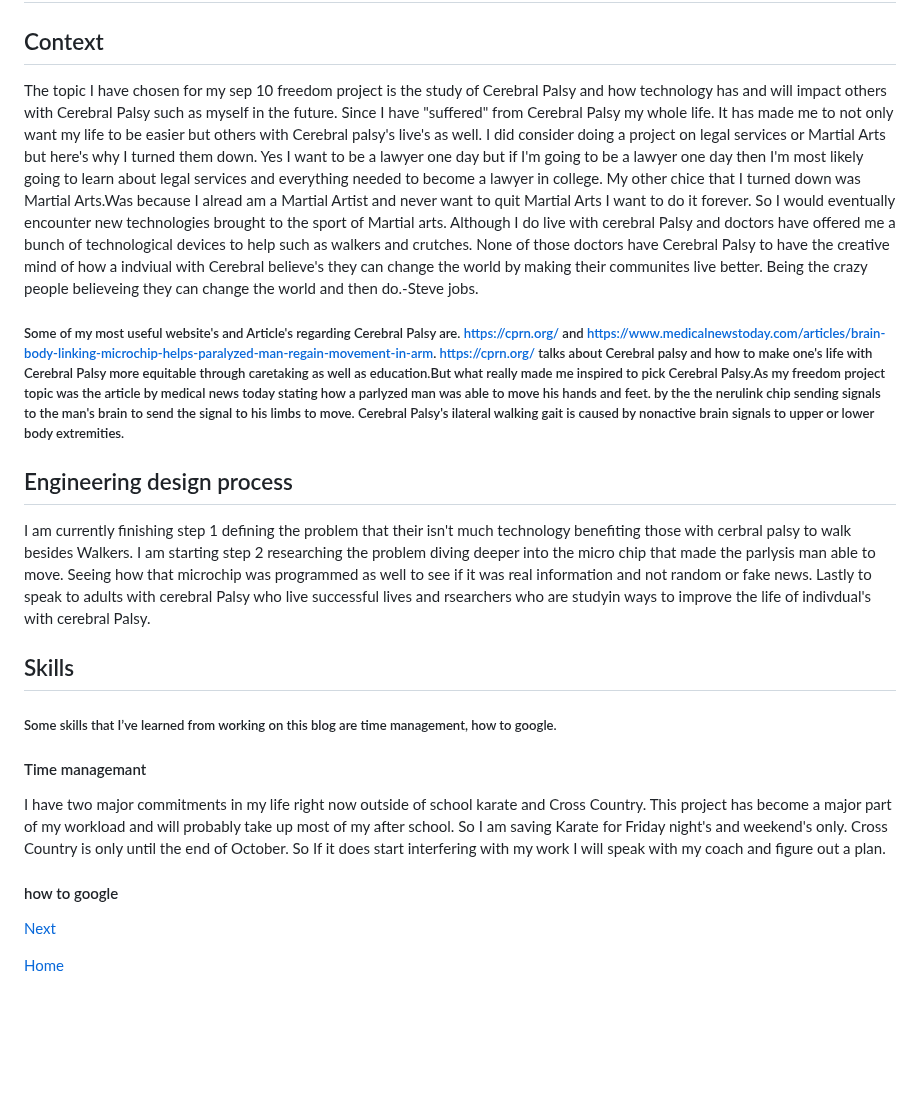
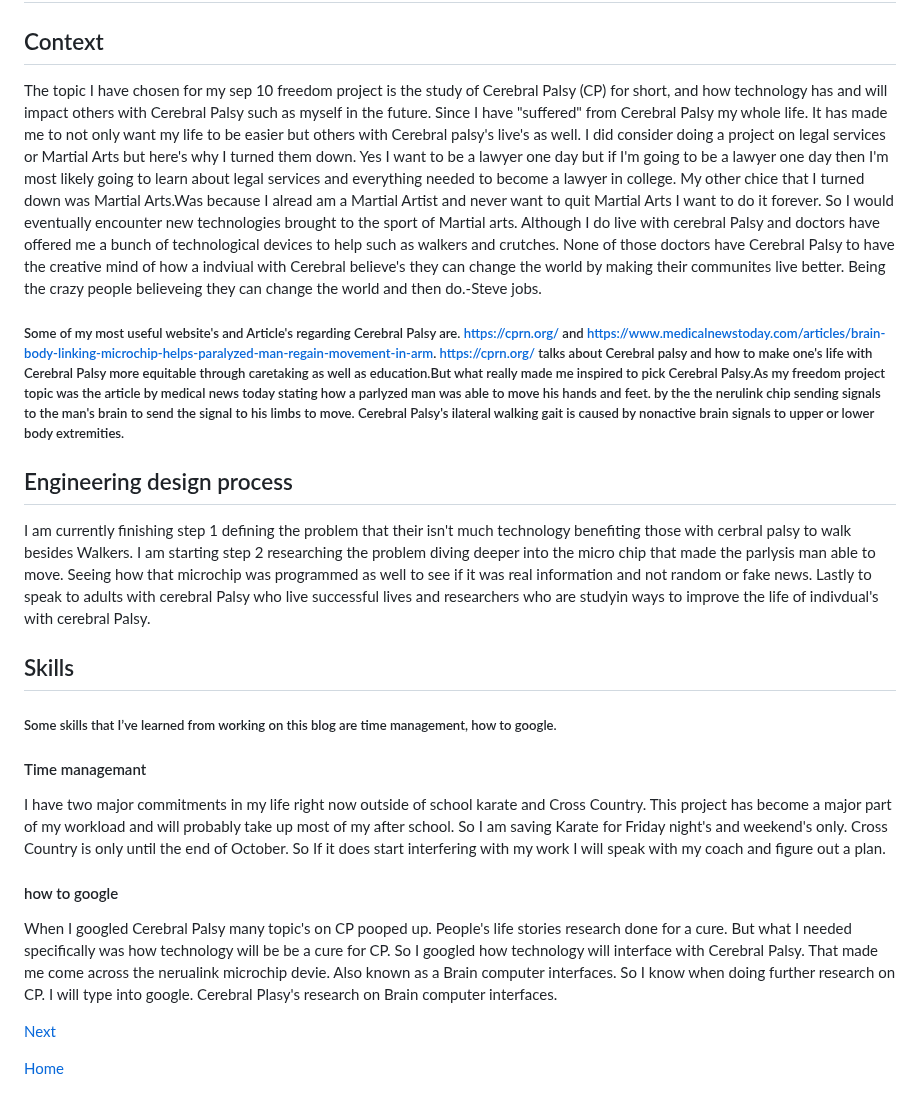
Before and after one commit to hasanm5583/sep10-freedom-project, a Markdown page: blog/entry01.md, the part around the change. Rendered like a GitHub page; blank space fills up the shorter version.

```diff
--- a/blog/entry01.md
+++ b/blog/entry01.md
@@ -1,16 +1,17 @@
 # Entry 1 My Topic Cerebral palsy.
 ## Context
-The topic I have chosen for my sep 10 freedom project is the study of Cerebral Palsy and how technology has and will impact others with Cerebral Palsy such as myself in the future. Since I have "suffered" from Cerebral Palsy my whole life. It has made me to not only want my life to be easier  but others with Cerebral palsy's live's as well. I did consider doing a project on legal services or Martial Arts but here's why I turned them down. Yes I want to be a lawyer one day but if I'm going to be a lawyer one day then I'm most likely going to learn about legal services and everything needed to become a lawyer in college. My other chice that I turned down was Martial Arts.Was because I alread am a Martial Artist and never want to quit Martial Arts I want to do it forever. So I would eventually encounter new technologies brought to the sport of Martial arts.  Although I do live with cerebral Palsy and doctors have offered me a bunch of technological devices to help such as walkers and crutches. None of those doctors have Cerebral Palsy to have the creative mind of how a indviual with Cerebral believe's they can change the world by making their communites live better. Being the crazy people believeing they can change the world and then do.-Steve jobs.
+The topic I have chosen for my sep 10 freedom project is the study of Cerebral Palsy (CP) for short, and how technology has and will impact others with Cerebral Palsy such as myself in the future. Since I have "suffered" from Cerebral Palsy my whole life. It has made me to not only want my life to be easier  but others with Cerebral palsy's live's as well. I did consider doing a project on legal services or Martial Arts but here's why I turned them down. Yes I want to be a lawyer one day but if I'm going to be a lawyer one day then I'm most likely going to learn about legal services and everything needed to become a lawyer in college. My other chice that I turned down was Martial Arts.Was because I alread am a Martial Artist and never want to quit Martial Arts I want to do it forever. So I would eventually encounter new technologies brought to the sport of Martial arts.  Although I do live with cerebral Palsy and doctors have offered me a bunch of technological devices to help such as walkers and crutches. None of those doctors have Cerebral Palsy to have the creative mind of how a indviual with Cerebral believe's they can change the world by making their communites live better. Being the crazy people believeing they can change the world and then do.-Steve jobs.
 #####  Some of my most useful website's and Article's regarding Cerebral Palsy are. https://cprn.org/ and https://www.medicalnewstoday.com/articles/brain-body-linking-microchip-helps-paralyzed-man-regain-movement-in-arm. https://cprn.org/ talks about Cerebral palsy and how to make one's life with Cerebral Palsy more equitable through caretaking as well as education.But what really made me inspired to pick Cerebral Palsy.As my freedom project topic was the article by medical news today stating how a parlyzed man  was able to move his hands and feet. by the the nerulink chip sending signals to the man's brain to send the signal to his limbs to move. Cerebral Palsy's ilateral walking gait is caused by nonactive brain signals to upper or lower body  extremities.
 
 ## Engineering design process
-I am currently finishing step 1 defining the problem that their isn't much technology benefiting those with cerbral palsy to walk besides Walkers. I am  starting step 2 researching the problem diving deeper into the micro chip that made the parlysis man able to move. Seeing how that microchip was programmed as well to see if it was real information and not random or fake news. Lastly to speak to adults with cerebral Palsy who live successful lives and rsearchers who are studyin ways to improve the life of indivdual's with cerebral Palsy.
+I am currently finishing step 1 defining the problem that their isn't much technology benefiting those with cerbral palsy to walk besides Walkers. I am  starting step 2 researching the problem diving deeper into the micro chip that made the parlysis man able to move. Seeing how that microchip was programmed as well to see if it was real information and not random or fake news. Lastly to speak to adults with cerebral Palsy who live successful lives and researchers who are studyin ways to improve the life of indivdual's with cerebral Palsy.
 
 ## Skills
 ##### Some skills that I’ve learned from working on this blog are time management, how to google.
 #### Time managemant
 I have two major commitments in my life right now outside of school karate and Cross Country. This project has become a major part of my workload and will probably take up most of my after school. So I am saving Karate for Friday night's and weekend's only. Cross Country is only until the end of October. So If it does start interfering with my work I will speak with my coach and figure out a plan.
 #### how to google
+When I googled Cerebral Palsy many topic's on CP pooped up. People's life stories research done for a cure. But what I needed specifically was how technology will be be a cure for CP. So I googled how technology will interface with Cerebral Palsy. That made me come across the nerualink microchip devie. Also known as a Brain computer interfaces. So I know when doing further research on CP. I will type into google. Cerebral Plasy's research on Brain computer interfaces.
 
 
 
```
